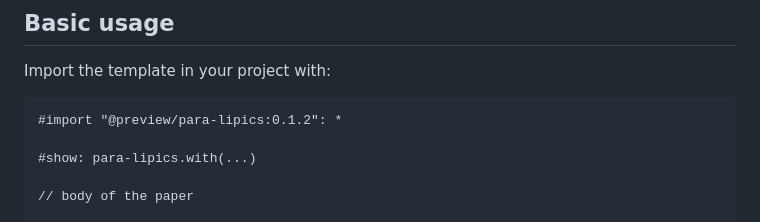
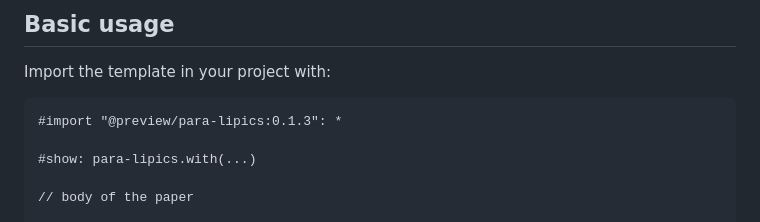
Before and after one commit to para-lipics/para-lipics, a Markdown page: README.md, the part around the change. Rendered like a GitHub page.

Commit message:
updated version number in README

````diff
--- a/README.md
+++ b/README.md
@@ -16,7 +16,7 @@ Open an issue or submit a pull request, contributions are welcome!
 Import the template in your project with:
 
 ```typ
-#import "@preview/para-lipics:0.1.2": *
+#import "@preview/para-lipics:0.1.3": *
 
 #show: para-lipics.with(...)
 
````
